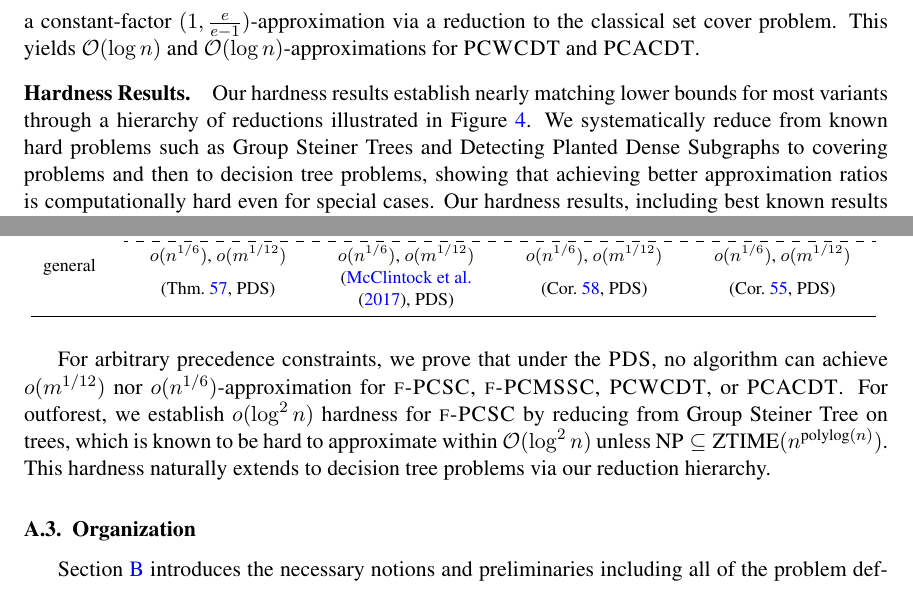
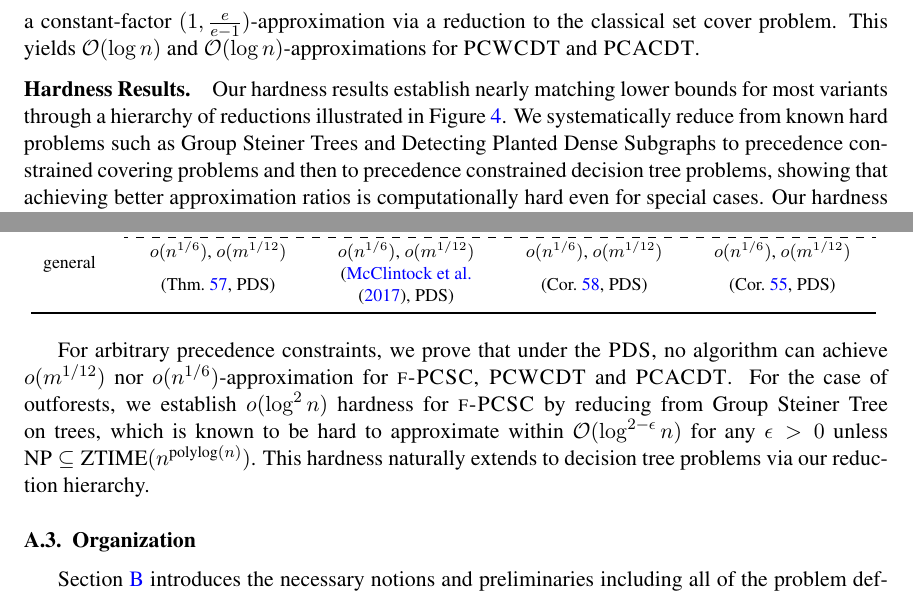
Before and after one commit to MSzyfel/Active-Learning-and-Covering-Problems-with-Precedence, a LaTeX document (extended_abstract.tex, which reads sections/introduction.tex): two parts of page 20 of 44, joined at a grey line, cut so that both start at the same text. Compiled offline with pdfLaTeX.

Commit message:
minor changes and fixes in introduction

```diff
--- a/sections/introduction.tex
+++ b/sections/introduction.tex
@@ -97,7 +97,7 @@ Our approximation results, including best known results from the literature, are
 
 For arbitrary precedence constraints, we achieve $\cO(\sqrt{m}\log n)$-approximation for $\hyperref[problem:PCWCDT]{\ProblemPCWCDT}$ and $\cO(\sqrt{m}\log^{3/2}n)$-approximation for $\hyperref[problem:PCACDT]{\ProblemPCACDT}$, where $m$ is the number of tests and $n$ is the number of hypotheses. These results are obtained through a reductions to fractional set cover problems ($\hyperref[problem:PCSC]{\ProblemPCSC}$, $\hyperref[problem:PCMSSC]{\ProblemPCMSSC}$), for which we develop a $(\sqrt{m \cdot H_n}+1, 1)$-bicriteria approximation algorithm. For the fractional $\hyperref[problem:PCSC]{\ProblemPCSC}$, we also provide a $(\cO(\sqrt{m}/f), 2)$-bicriteria approximation via the $\hyperref[problem:MDPCS]{\ProblemMDPCS}$. For $\hyperref[problem:PCMSSC]{\ProblemPCMSSC}$, we develop an algorithm that converts any bicriteria approximation for $\hyperref[problem:BPCSC]{\ProblemBPCSC}$ into an approximation for $\ProblemPCMSSC$. Finally, we obtain a $(\cO(\sqrt{m\cdot H_n}), 1)$-bicriteria approximation for $\ProblemBPCSC$ via $\hyperref[problem:BMDPCS]{\ProblemBMDPCS}$. When the case of outofrest precedence constraints (each element has at most one predecessor), we achieve $\cO(\log n)$-approximation for $\ProblemBPCSC$ by equivalence to $\hyperref[problem:GSO]{\ProblemGSO}$. This yields $\cO(\log^2 n)$-approximations for $\ProblemPCWCDT$ and $\ProblemPCACDT$. For inforests (each element has at most one successor), $\ProblemBPCSC$ admits a constant-factor $(1, \frac{e}{e-1})$-approximation via a reduction to the classical set cover problem. This yields $\cO(\log n)$ and $\cO(\log n)$-approximations for $\ProblemPCWCDT$ and $\ProblemPCACDT$.
 
-\paragraph{Hardness Results.} Our hardness results establish nearly matching lower bounds for most variants through a hierarchy of reductions illustrated in Figure~\ref{fig:hardness_diagram}. We systematically reduce from known hard problems such as Group Steiner Trees and Detecting Planted Dense Subgraphs to covering problems and then to decision tree problems, showing that achieving better approximation ratios is computationally hard even for special cases. Our hardness results, including best known results from the literature, are summarized in Table~\ref{tab:hardness}.
+\paragraph{Hardness Results.} Our hardness results establish nearly matching lower bounds for most variants through a hierarchy of reductions illustrated in Figure~\ref{fig:hardness_diagram}. We systematically reduce from known hard problems such as Group Steiner Trees and Detecting Planted Dense Subgraphs to precedence constrained covering problems and then to precedence constrained decision tree problems, showing that achieving better approximation ratios is computationally hard even for special cases. Our hardness results, including best known results from the literature, are summarized in Table~\ref{tab:hardness}.
 
 \begin{figure}[ht!]
     \centering
@@ -108,7 +108,7 @@ For arbitrary precedence constraints, we achieve $\cO(\sqrt{m}\log n)$-approxima
 
 \input{tables/hardness_results.tex}
 
-For arbitrary precedence constraints, we prove that under the $\ProblemPDS$, no algorithm can achieve $o(m^{1/12})$ nor $o(n^{1/6})$-approximation for $\ProblemPCSC$, $\ProblemPCMSSC$, $\ProblemPCWCDT$, or $\ProblemPCACDT$. For outforest, we establish $o(\log^2 n)$ hardness for $\ProblemPCSC$ by reducing from Group Steiner Tree on trees, which is known to be hard to approximate within $\cO(\log^2 n)$ unless $\text{NP}\subseteq \text{ZTIME}(n^{\text{polylog}(n)})$. This hardness naturally extends to decision tree problems via our reduction hierarchy.
+For arbitrary precedence constraints, we prove that under the $\ProblemPDS$, no algorithm can achieve $o(m^{1/12})$ nor $o(n^{1/6})$-approximation for $\ProblemPCSC$, $\ProblemPCWCDT$ and $\ProblemPCACDT$. For the case of outforests, we establish $o(\log^2 n)$ hardness for $\ProblemPCSC$ by reducing from Group Steiner Tree on trees, which is known to be hard to approximate within $\cO(\log^{2-\epsilon} n)$ for any $\epsilon>0$ unless $\text{NP}\subseteq \text{ZTIME}(n^{\text{polylog}(n)})$. This hardness naturally extends to decision tree problems via our reduction hierarchy.
 %  Additionally, we show that the problem is \NPhard even for the special case of binary search in a linearly ordered set. Note that without the precedence constraints for both criterions the classic binary search would provide an optimal strategy in polynomial time.
 
 % Our first theorem is due to Theorem~\ref{thm:alphaPCWCDT}.
```
Also changed, not shown: ea_sections/introduction.tex (+2 -2 lines).
